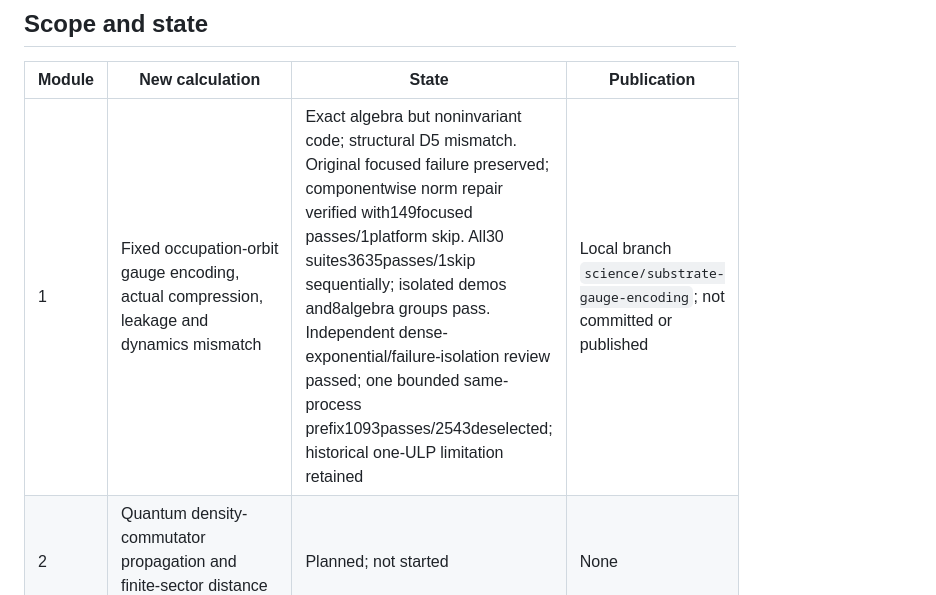
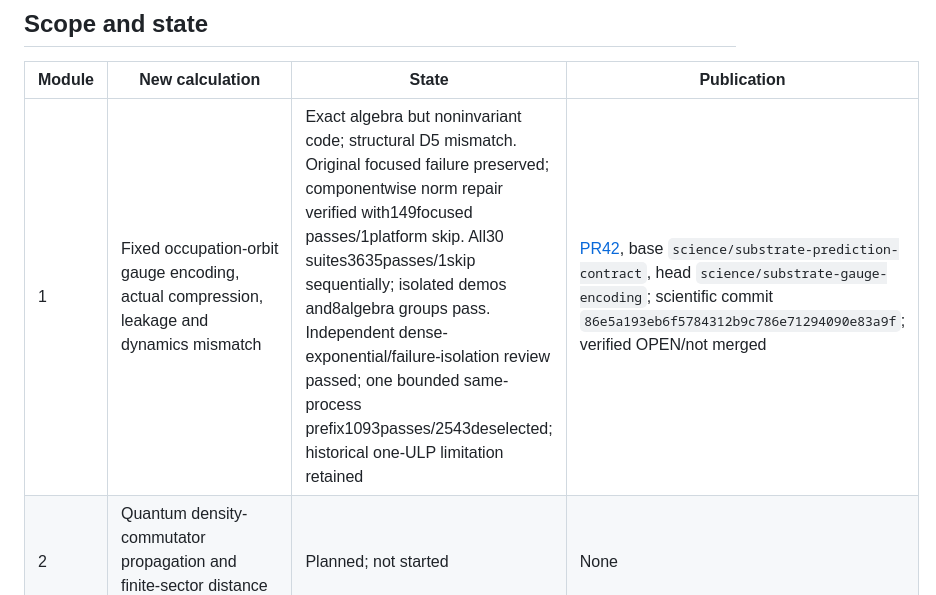
Before and after one commit to jackalkahwati/BPR-Math-Spine, a Markdown page: doc/derivations/toe_connection_campaign_2026-09-13.md, the part around the change. Drawn GitHub-style.

```diff
--- a/doc/derivations/toe_connection_campaign_2026-09-13.md
+++ b/doc/derivations/toe_connection_campaign_2026-09-13.md
@@ -6,7 +6,7 @@
 
 | Module | New calculation | State | Publication |
 |---|---|---|---|
-| 1 | Fixed occupation-orbit gauge encoding, actual compression, leakage and dynamics mismatch | Exact algebra but noninvariant code; structural D5 mismatch. Original focused failure preserved; componentwise norm repair verified with149focused passes/1platform skip. All30 suites3635passes/1skip sequentially; isolated demos and8algebra groups pass. Independent dense-exponential/failure-isolation review passed; one bounded same-process prefix1093passes/2543deselected; historical one-ULP limitation retained | Local branch `science/substrate-gauge-encoding`; not committed or published |
+| 1 | Fixed occupation-orbit gauge encoding, actual compression, leakage and dynamics mismatch | Exact algebra but noninvariant code; structural D5 mismatch. Original focused failure preserved; componentwise norm repair verified with149focused passes/1platform skip. All30 suites3635passes/1skip sequentially; isolated demos and8algebra groups pass. Independent dense-exponential/failure-isolation review passed; one bounded same-process prefix1093passes/2543deselected; historical one-ULP limitation retained | [PR42](https://github.com/jackalkahwati/BPR-Math-Spine/pull/42), base `science/substrate-prediction-contract`, head `science/substrate-gauge-encoding`; scientific commit `86e5a193eb6f5784312b9c786e71294090e83a9f`; verified OPEN/not merged |
 | 2 | Quantum density-commutator propagation and finite-sector distance bound | Planned; not started | None |
 | 3 | Internal chiral source compatibility and zero-subspace leakage | Planned; not started | None |
 | 4 | Mixed energy/Peierls/density source integrability and contact-completed Ward identities | Planned; not started | None |
```
Also changed, not shown: doc/derivations/substrate_gauge_encoding_2026-09-13.md (+4 -0 lines).
